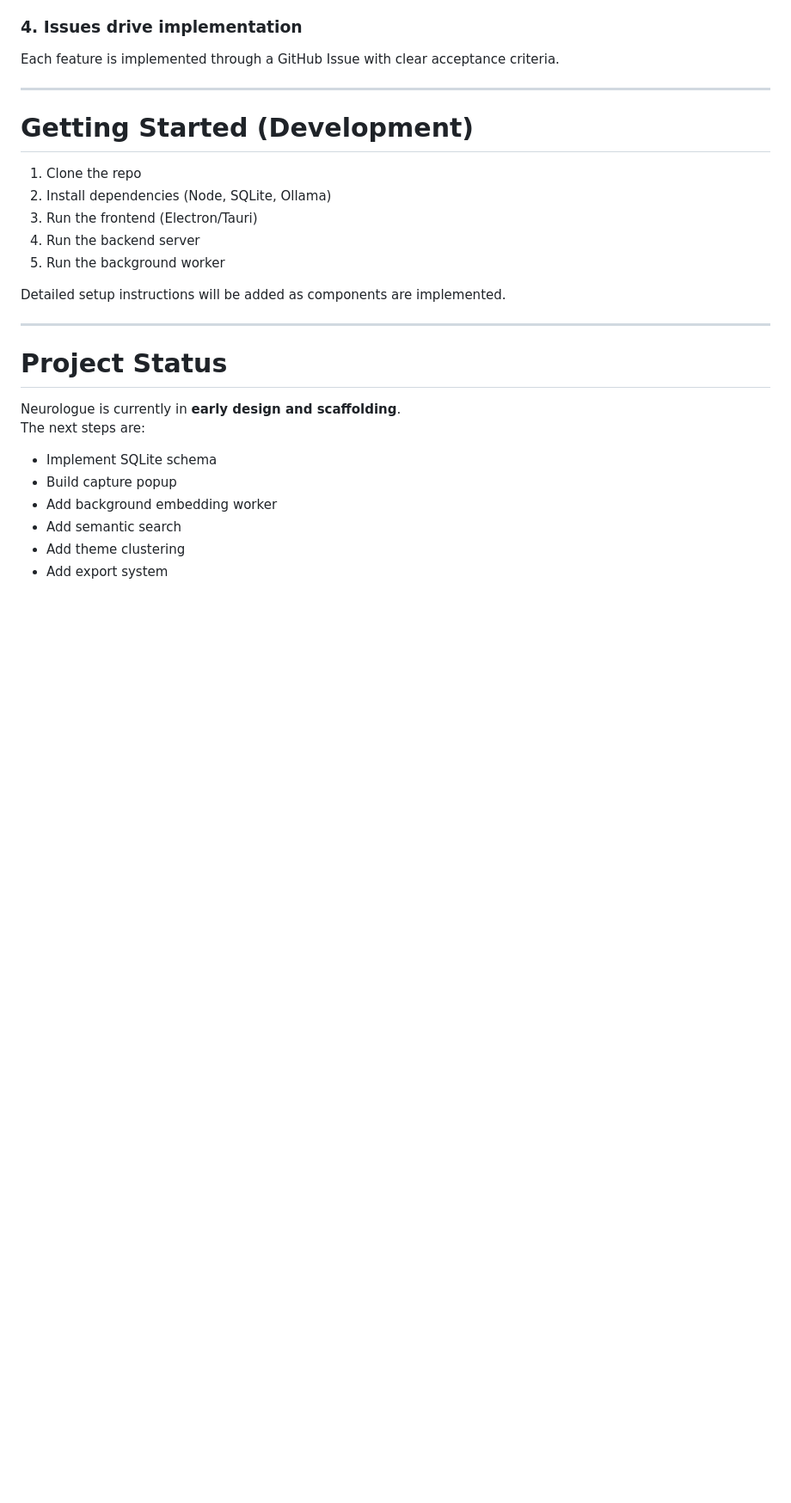
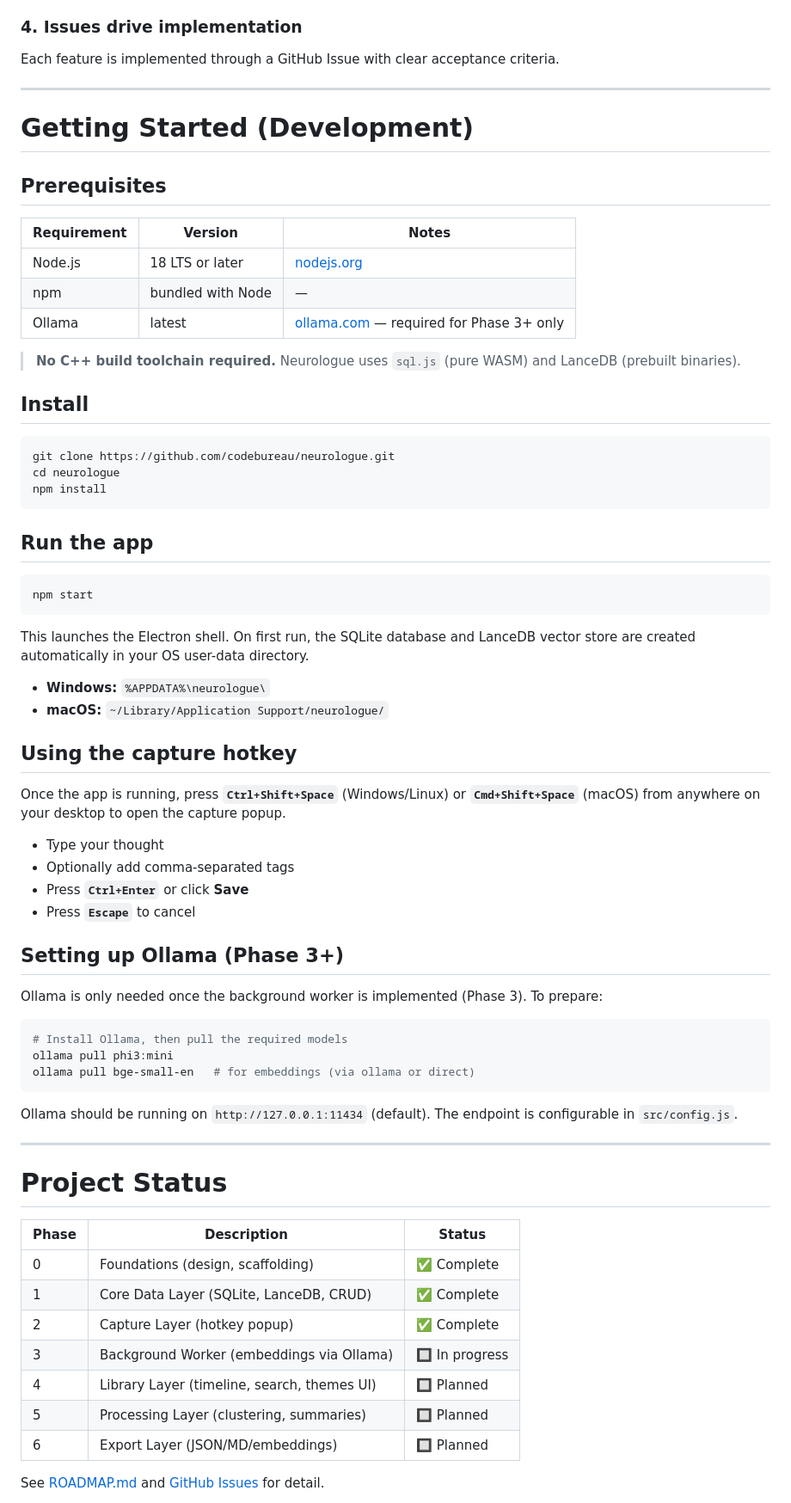
Before and after one commit to codebureau/neurologue, a Markdown page: README.md, the part around one of its changes. Shown at 86% size. GitHub-like rendering; blank space fills up the shorter version.

````diff
--- a/README.md
+++ b/README.md
@@ -183,25 +190,69 @@ Each feature is implemented through a GitHub Issue with clear acceptance criteri
 
 # Getting Started (Development)
 
-1. Clone the repo
-2. Install dependencies (Node, SQLite, Ollama)
-3. Run the frontend (Electron/Tauri)
-4. Run the backend server
-5. Run the background worker
+## Prerequisites
 
-Detailed setup instructions will be added as components are implemented.
+| Requirement | Version | Notes |
+|---|---|---|
+| Node.js | 18 LTS or later | [nodejs.org](https://nodejs.org) |
+| npm | bundled with Node | — |
+| Ollama | latest | [ollama.com](https://ollama.com) — required for Phase 3+ only |
+
+> **No C++ build toolchain required.** Neurologue uses `sql.js` (pure WASM) and LanceDB (prebuilt binaries).
+
+## Install
+
+```bash
+git clone https://github.com/codebureau/neurologue.git
+cd neurologue
+npm install
+```
+
+## Run the app
+
+```bash
+npm start
+```
+
+This launches the Electron shell. On first run, the SQLite database and LanceDB vector store are created automatically in your OS user-data directory.
+
+- **Windows:** `%APPDATA%\neurologue\`
+- **macOS:** `~/Library/Application Support/neurologue/`
+
+## Using the capture hotkey
+
+Once the app is running, press **`Ctrl+Shift+Space`** (Windows/Linux) or **`Cmd+Shift+Space`** (macOS) from anywhere on your desktop to open the capture popup.
+
+- Type your thought
+- Optionally add comma-separated tags
+- Press **`Ctrl+Enter`** or click **Save**
+- Press **`Escape`** to cancel
+
+## Setting up Ollama (Phase 3+)
+
+Ollama is only needed once the background worker is implemented (Phase 3). To prepare:
+
+```bash
+# Install Ollama, then pull the required models
+ollama pull phi3:mini
+ollama pull bge-small-en   # for embeddings (via ollama or direct)
+```
+
+Ollama should be running on `http://127.0.0.1:11434` (default). The endpoint is configurable in `src/config.js`.
 
 ---
 
 # Project Status
 
-Neurologue is currently in **early design and scaffolding**.
-The next steps are:
+| Phase | Description | Status |
+|---|---|---|
+| 0 | Foundations (design, scaffolding) | ✅ Complete |
+| 1 | Core Data Layer (SQLite, LanceDB, CRUD) | ✅ Complete |
+| 2 | Capture Layer (hotkey popup) | ✅ Complete |
+| 3 | Background Worker (embeddings via Ollama) | 🔲 In progress |
+| 4 | Library Layer (timeline, search, themes UI) | 🔲 Planned |
+| 5 | Processing Layer (clustering, summaries) | 🔲 Planned |
+| 6 | Export Layer (JSON/MD/embeddings) | 🔲 Planned |
 
-- Implement SQLite schema
-- Build capture popup
-- Add background embedding worker
-- Add semantic search
-- Add theme clustering
-- Add export system
+See [ROADMAP.md](ROADMAP.md) and [GitHub Issues](https://github.com/codebureau/neurologue/issues) for detail.
 
````
Also changed, not shown: other parts of README.md (+74 -29 lines).
